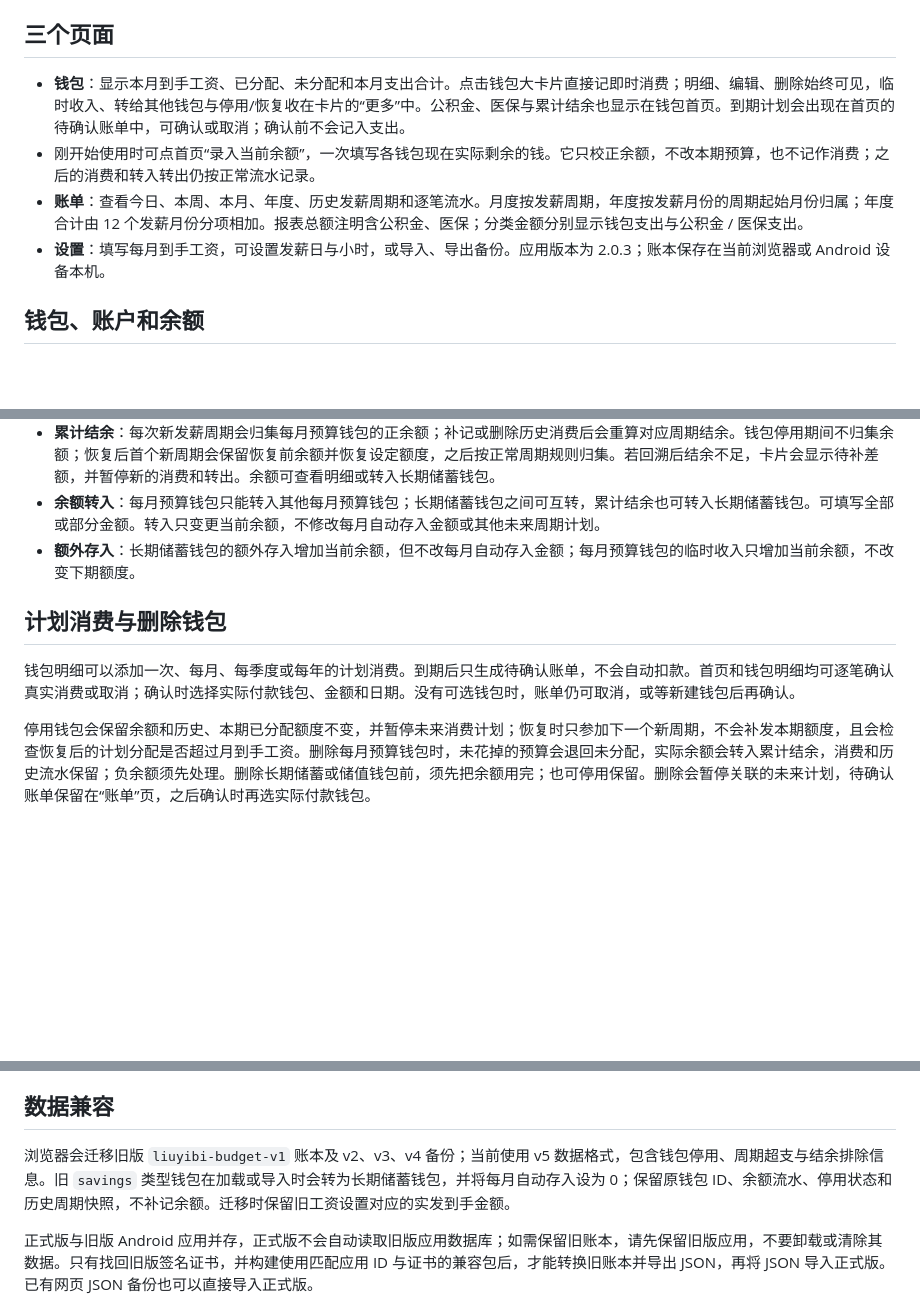
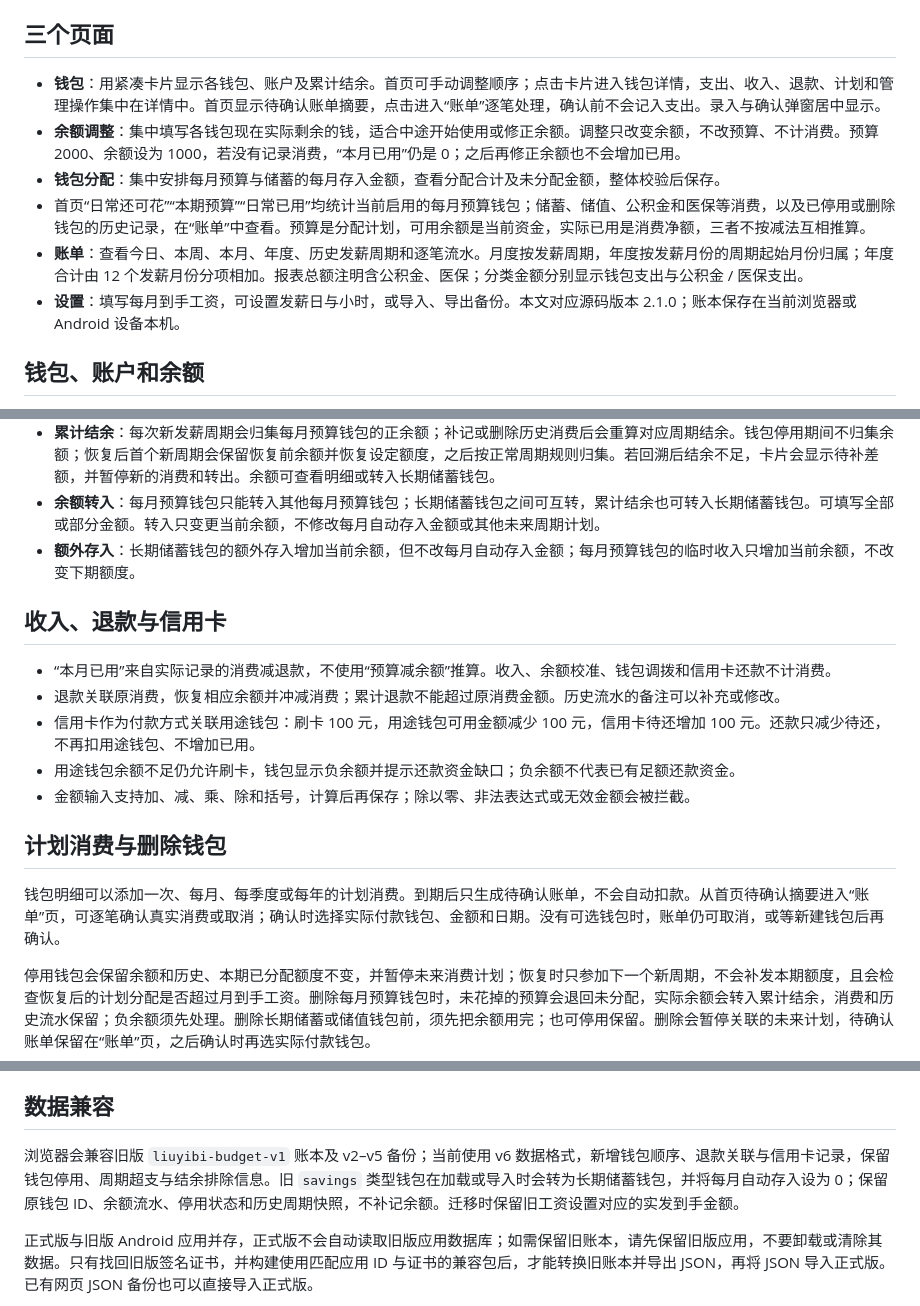
Before and after one commit to BitPulse10/hua-zai-na, a Markdown page: docs/usage.md, 3 parts joined by grey strips. GitHub-like rendering; blank space fills up the shorter version.

```diff
--- a/docs/usage.md
+++ b/docs/usage.md
@@ -12,10 +12,12 @@
 
 ## 三个页面
 
-- **钱包**：显示本月到手工资、已分配、未分配和本月支出合计。点击钱包大卡片直接记即时消费；明细、编辑、删除始终可见，临时收入、转给其他钱包与停用/恢复收在卡片的“更多”中。公积金、医保与累计结余也显示在钱包首页。到期计划会出现在首页的待确认账单中，可确认或取消；确认前不会记入支出。
-- 刚开始使用时可点首页“录入当前余额”，一次填写各钱包现在实际剩余的钱。它只校正余额，不改本期预算，也不记作消费；之后的消费和转入转出仍按正常流水记录。
+- **钱包**：用紧凑卡片显示各钱包、账户及累计结余。首页可手动调整顺序；点击卡片进入钱包详情，支出、收入、退款、计划和管理操作集中在详情中。首页显示待确认账单摘要，点击进入“账单”逐笔处理，确认前不会记入支出。录入与确认弹窗居中显示。
+- **余额调整**：集中填写各钱包现在实际剩余的钱，适合中途开始使用或修正余额。调整只改变余额，不改预算、不计消费。预算 2000、余额设为 1000，若没有记录消费，“本月已用”仍是 0；之后再修正余额也不会增加已用。
+- **钱包分配**：集中安排每月预算与储蓄的每月存入金额，查看分配合计及未分配金额，整体校验后保存。
+- 首页“日常还可花”“本期预算”“日常已用”均统计当前启用的每月预算钱包；储蓄、储值、公积金和医保等消费，以及已停用或删除钱包的历史记录，在“账单”中查看。预算是分配计划，可用余额是当前资金，实际已用是消费净额，三者不按减法互相推算。
 - **账单**：查看今日、本周、本月、年度、历史发薪周期和逐笔流水。月度按发薪周期，年度按发薪月份的周期起始月份归属；年度合计由 12 个发薪月份分项相加。报表总额注明含公积金、医保；分类金额分别显示钱包支出与公积金 / 医保支出。
-- **设置**：填写每月到手工资，可设置发薪日与小时，或导入、导出备份。应用版本为 2.0.3；账本保存在当前浏览器或 Android 设备本机。
+- **设置**：填写每月到手工资，可设置发薪日与小时，或导入、导出备份。本文对应源码版本 2.1.0；账本保存在当前浏览器或 Android 设备本机。
 
 ## 钱包、账户和余额
 
@@ -27,9 +29,17 @@
 - **余额转入**：每月预算钱包只能转入其他每月预算钱包；长期储蓄钱包之间可互转，累计结余也可转入长期储蓄钱包。可填写全部或部分金额。转入只变更当前余额，不修改每月自动存入金额或其他未来周期计划。
 - **额外存入**：长期储蓄钱包的额外存入增加当前余额，但不改每月自动存入金额；每月预算钱包的临时收入只增加当前余额，不改变下期额度。
 
+## 收入、退款与信用卡
+
+- “本月已用”来自实际记录的消费减退款，不使用“预算减余额”推算。收入、余额校准、钱包调拨和信用卡还款不计消费。
+- 退款关联原消费，恢复相应余额并冲减消费；累计退款不能超过原消费金额。历史流水的备注可以补充或修改。
+- 信用卡作为付款方式关联用途钱包：刷卡 100 元，用途钱包可用金额减少 100 元，信用卡待还增加 100 元。还款只减少待还，不再扣用途钱包、不增加已用。
+- 用途钱包余额不足仍允许刷卡，钱包显示负余额并提示还款资金缺口；负余额不代表已有足额还款资金。
+- 金额输入支持加、减、乘、除和括号，计算后再保存；除以零、非法表达式或无效金额会被拦截。
+
 ## 计划消费与删除钱包
 
-钱包明细可以添加一次、每月、每季度或每年的计划消费。到期后只生成待确认账单，不会自动扣款。首页和钱包明细均可逐笔确认真实消费或取消；确认时选择实际付款钱包、金额和日期。没有可选钱包时，账单仍可取消，或等新建钱包后再确认。
+钱包明细可以添加一次、每月、每季度或每年的计划消费。到期后只生成待确认账单，不会自动扣款。从首页待确认摘要进入“账单”页，可逐笔确认真实消费或取消；确认时选择实际付款钱包、金额和日期。没有可选钱包时，账单仍可取消，或等新建钱包后再确认。
 
 停用钱包会保留余额和历史、本期已分配额度不变，并暂停未来消费计划；恢复时只参加下一个新周期，不会补发本期额度，且会检查恢复后的计划分配是否超过月到手工资。删除每月预算钱包时，未花掉的预算会退回未分配，实际余额会转入累计结余，消费和历史流水保留；负余额须先处理。删除长期储蓄或储值钱包前，须先把余额用完；也可停用保留。删除会暂停关联的未来计划，待确认账单保留在“账单”页，之后确认时再选实际付款钱包。
 
@@ -46,7 +56,7 @@
 
 ## 数据兼容
 
-浏览器会迁移旧版 `liuyibi-budget-v1` 账本及 v2、v3、v4 备份；当前使用 v5 数据格式，包含钱包停用、周期超支与结余排除信息。旧 `savings` 类型钱包在加载或导入时会转为长期储蓄钱包，并将每月自动存入设为 0；保留原钱包 ID、余额流水、停用状态和历史周期快照，不补记余额。迁移时保留旧工资设置对应的实发到手金额。
+浏览器会兼容旧版 `liuyibi-budget-v1` 账本及 v2–v5 备份；当前使用 v6 数据格式，新增钱包顺序、退款关联与信用卡记录，保留钱包停用、周期超支与结余排除信息。旧 `savings` 类型钱包在加载或导入时会转为长期储蓄钱包，并将每月自动存入设为 0；保留原钱包 ID、余额流水、停用状态和历史周期快照，不补记余额。迁移时保留旧工资设置对应的实发到手金额。
 
 正式版与旧版 Android 应用并存，正式版不会自动读取旧版应用数据库；如需保留旧账本，请先保留旧版应用，不要卸载或清除其数据。只有找回旧版签名证书，并构建使用匹配应用 ID 与证书的兼容包后，才能转换旧账本并导出 JSON，再将 JSON 导入正式版。已有网页 JSON 备份也可以直接导入正式版。
 
```
Also changed, not shown: README.md (+10 -6 lines), docs/images/entry-calculator.png (added), docs/images/wallet-overview.png (added), 6 other files.
